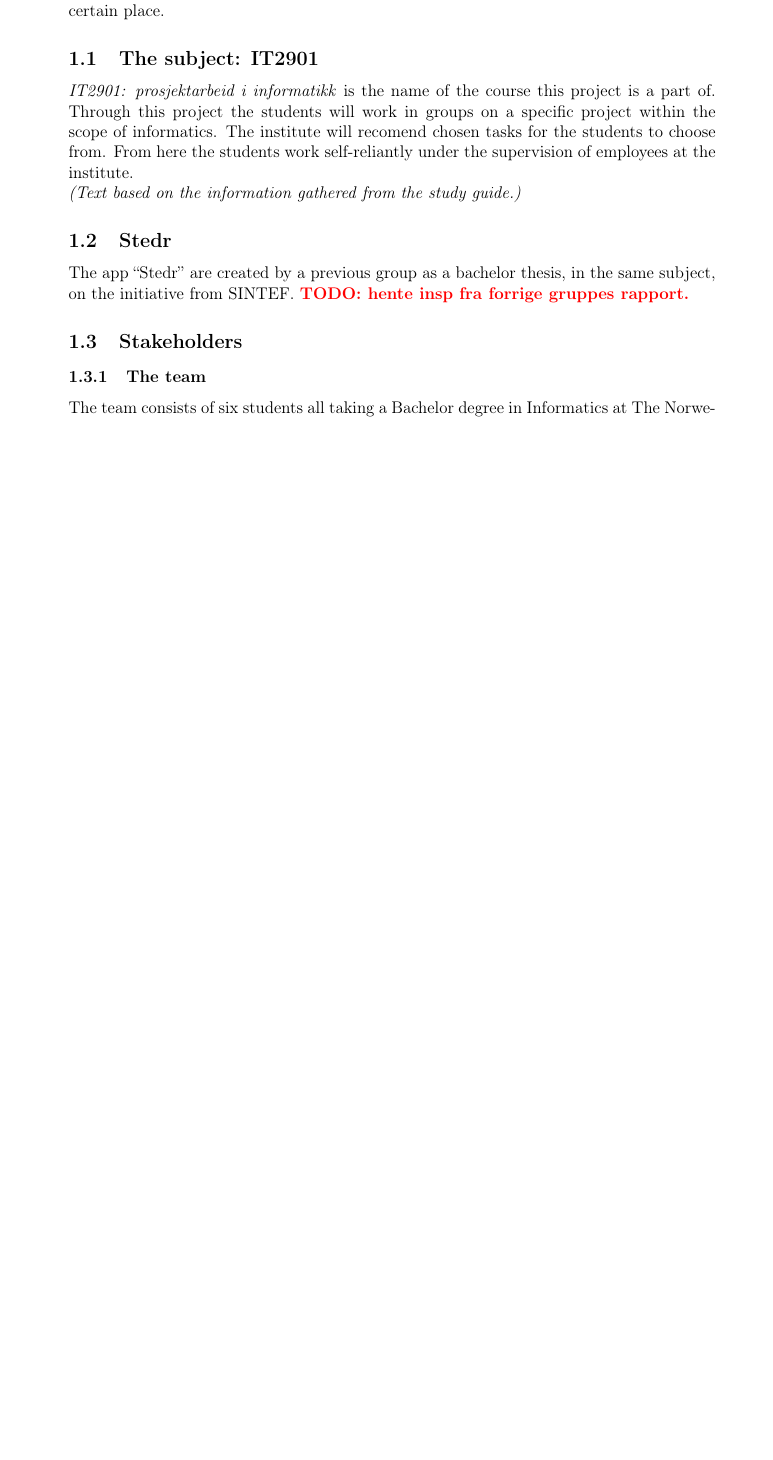
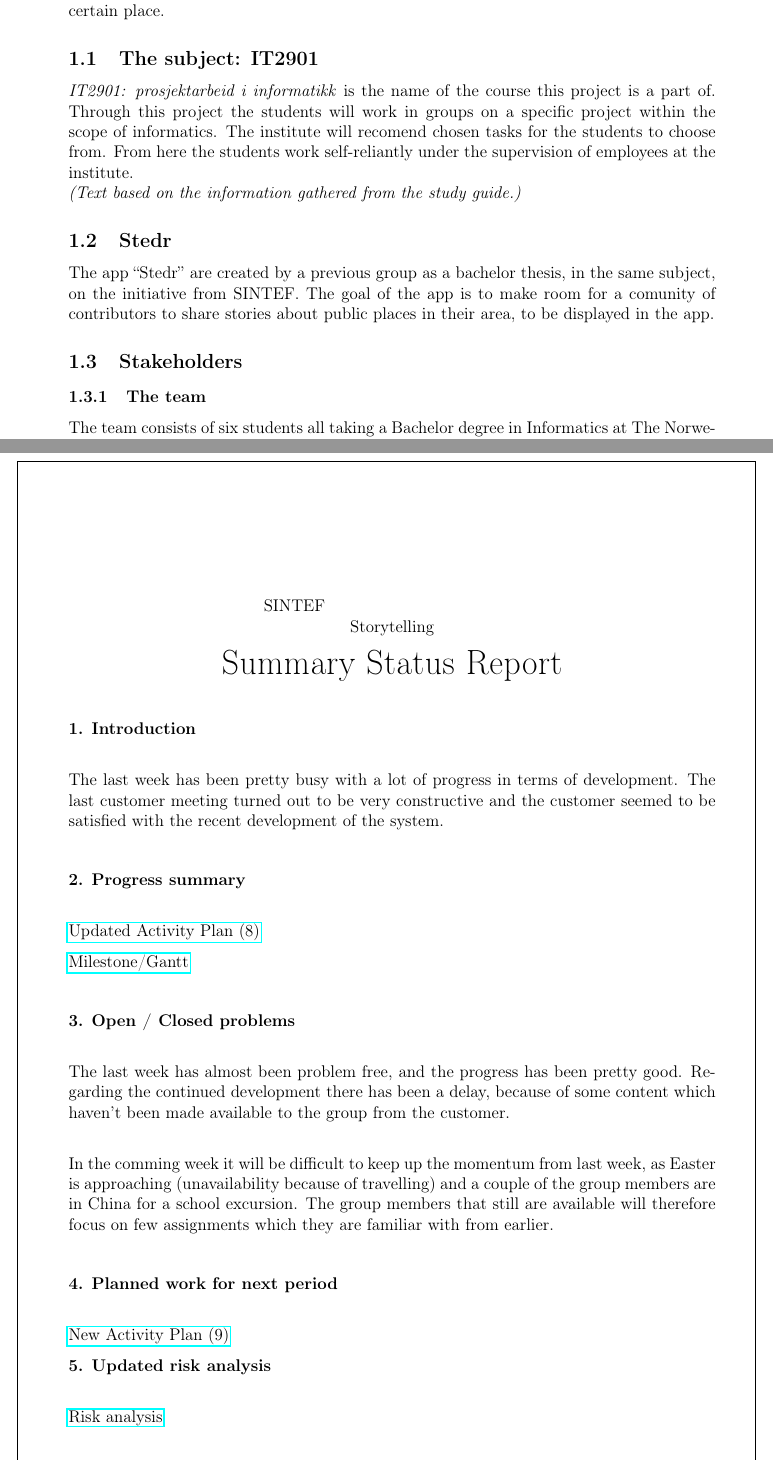
Before and after one commit to hajoch/IT2901_report, a LaTeX document (latex/main.tex, which reads latex/introduction.tex, latex/organization.tex): part of page 5 of 48 before the commit and two parts of pages 4 and 12 of 49 after it, the two joined at a grey line, cut so that both start at the same text, the shorter picture padded with empty space. Compiled offline with pdfLaTeX.

Commit message:
example status report and some small changes all around

```diff
--- a/latex/introduction.tex
+++ b/latex/introduction.tex
@@ -8,7 +8,7 @@ This report is written as a bachelor thesis by computer science students at NTNU
 \emph{IT2901: prosjektarbeid i informatikk} is the name of the course this project is a part of. Through this project the students will work in groups on a specific project within the scope of informatics. The institute will recomend chosen tasks for the students to choose from. From here the students work self-reliantly under the supervision of employees at the institute.\\ \textit{(Text based on the information gathered from the study guide.)}
 
 \subsection{Stedr}
-The app “Stedr” are created by a previous group as a bachelor thesis, in the same subject, on the initiative from SINTEF. \todo{TODO: hente insp fra forrige gruppes rapport.}
+The app “Stedr” are created by a previous group as a bachelor thesis, in the same subject, on the initiative from SINTEF. The goal of the app is to make room for a comunity of contributors to share stories about public places in their area, to be displayed in the app.
 
 \subsection{Stakeholders}
 
--- a/latex/main.tex
+++ b/latex/main.tex
@@ -14,6 +14,13 @@
 \usepackage{rotating}
 \usepackage{longtable}
 \usepackage{lipsum}
+\usepackage{tikz}
+
+\usetikzlibrary{calc}
+\usetikzlibrary{decorations.pathmorphing}
+
+\newcommand\HRule{\rule{\textwidth}{1pt}}
+
 % Pretty much all of the ams maths packages
 \usepackage{amsmath,amsthm,amssymb,amsfonts}
 % Allows you to manipulate the page a bit
--- a/latex/organization.tex
+++ b/latex/organization.tex
@@ -32,6 +32,45 @@ This project obviously involves working with a big set of APIs, like social medi
 
 \subsection{Project Planning}
 \subsection{Example of Status report and Activity plan}
+\newpage
+
+\begin{tikzpicture}[remember picture, overlay]
+  \draw[line width = 1pt] ($(current page.north west) + (0.5in,-0.5in)$) rectangle ($(current page.south east) + (-0.5in,0.5in)$);
+\end{tikzpicture}
+
+SINTEF\\
+\begin{centering}
+Storytelling\\
+\huge{Summary Status Report}\\
+\end{centering}
+
+\vspace{1cm}
+\textbf{1. Introduction}\\
+
+The last week has been pretty busy with a lot of progress in terms of development. The last customer meeting turned out to be very constructive and the customer seemed to be satisfied with the recent development of the system.\\[6pt]
+
+\textbf{2. Progress summary}\\
+
+\href{https://docs.google.com/spreadsheet/ccc?key=0Aigjd3Z4fa8YdGhtR0tqN0d4Q19TR0FmQ2pTVTR1X1E&usp=drive_web#gid=0}{Updated Activity Plan (8)}
+
+\href{https://docs.google.com/spreadsheet/ccc?key=0AlhGbQmvU9bddHl2VWVjWHhiX3VMREc0NWY4UE5hd3c&usp=sharing}{Milestone/Gantt}\\[6pt]
+
+\textbf{3. Open / Closed problems}\\
+
+The last week has almost been problem free, and the progress has been pretty good. Regarding the continued development there has been a delay, because of some content which haven’t been made available to the group from the customer.\\
+
+In the comming week it will be difficult to keep up the momentum from last week, as Easter is approaching (unavailability because of travelling) and a couple of the group members are in China for a school excursion. The group members that still are available will therefore focus on few assignments which they are familiar with from earlier.\\[6pt]
+
+\textbf{4. Planned work for next period}\\
+
+\href{https://docs.google.com/spreadsheet/ccc?key=0AqgF_sCiXohadDQ4SlZKTTZ1ZWZ6djF2dllaZGRPSGc&usp=drive_web#gid=0}{New Activity Plan (9)}
+
+\textbf{5. Updated risk analysis}\\
+
+\href{https://docs.google.com/spreadsheet/ccc?key=0AlhGbQmvU9bddGs0M0tBd3ZaNUxvMnBaQnNLb0FoWnc&usp=drive_web#gid=0}{Risk analysis}
+
+\clearpage
+
 
 \subsection{Deviations and lessons learned}
 In terms of management, we have learned some important lessons and made some adjustments to our organisatory model during the course of this project.
```
Also changed, not shown: latex/abstract.tex (+1 -1 lines), latex/main.pdf, latex/main.tex (2 more changed lines).
